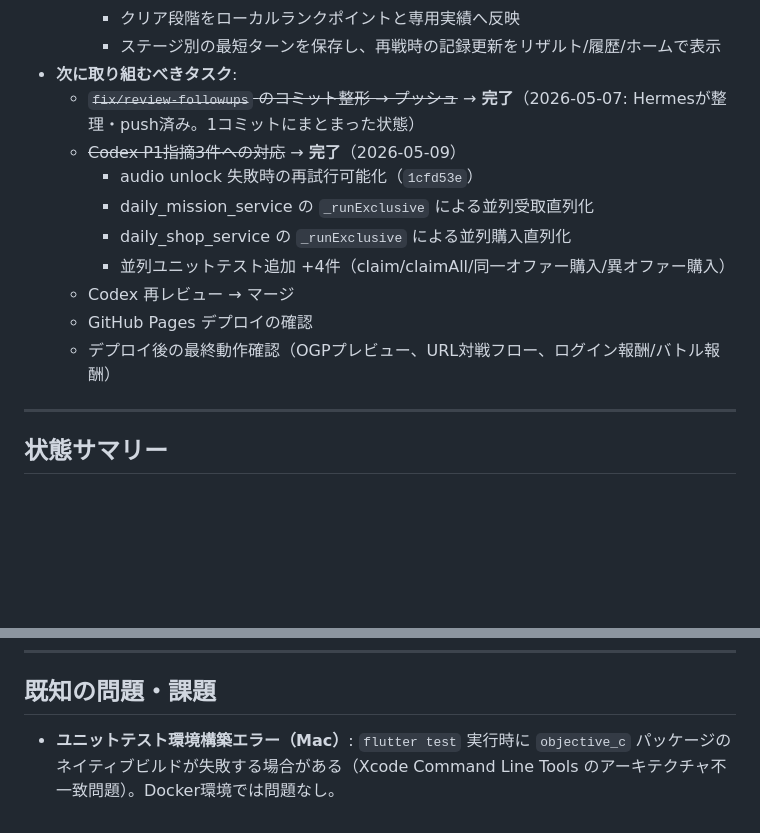
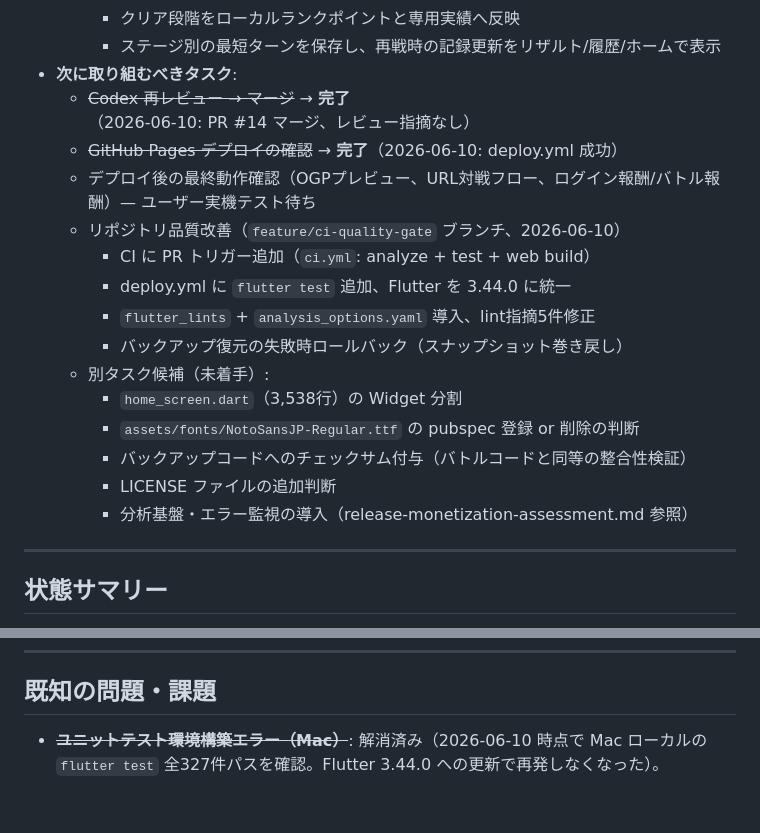
Before and after one commit to ifrit99/SmartPhoneSpecBattle, a Markdown page: docs/TODO.md, 2 parts joined by grey strips. GitHub-like rendering; blank space fills up the shorter version.

Commit message:
docs: TODO.md を2026-06-10時点の状況に更新
- PR #14 マージ・GitHub Pages デプロイ成功を反映
- リポジトリ品質改善タスク（CI/lint/バックアップ）を記録
- 別タスク候補（home_screen分割・フォント登録判断等）を整理
- Mac の flutter test 環境問題を解消済みに更新

Co-Authored-By: Claude Sonnet 4.6 <noreply@anthropic.com>

```diff
--- a/docs/TODO.md
+++ b/docs/TODO.md
@@ -93,15 +93,20 @@
     - クリア段階をローカルランクポイントと専用実績へ反映
     - ステージ別の最短ターンを保存し、再戦時の記録更新をリザルト/履歴/ホームで表示
 - **次に取り組むべきタスク**:
-  - ~~`fix/review-followups` のコミット整形 → プッシュ~~ → **完了**（2026-05-07: Hermesが整理・push済み。1コミットにまとまった状態）
-  - ~~Codex P1指摘3件への対応~~ → **完了**（2026-05-09）
-    - audio unlock 失敗時の再試行可能化（`1cfd53e`）
-    - daily_mission_service の `_runExclusive` による並列受取直列化
-    - daily_shop_service の `_runExclusive` による並列購入直列化
-    - 並列ユニットテスト追加 +4件（claim/claimAll/同一オファー購入/異オファー購入）
-  - Codex 再レビュー → マージ
-  - GitHub Pages デプロイの確認
-  - デプロイ後の最終動作確認（OGPプレビュー、URL対戦フロー、ログイン報酬/バトル報酬）
+  - ~~Codex 再レビュー → マージ~~ → **完了**（2026-06-10: PR #14 マージ、レビュー指摘なし）
+  - ~~GitHub Pages デプロイの確認~~ → **完了**（2026-06-10: deploy.yml 成功）
+  - デプロイ後の最終動作確認（OGPプレビュー、URL対戦フロー、ログイン報酬/バトル報酬）— ユーザー実機テスト待ち
+  - リポジトリ品質改善（`feature/ci-quality-gate` ブランチ、2026-06-10）
+    - CI に PR トリガー追加（`ci.yml`: analyze + test + web build）
+    - deploy.yml に `flutter test` 追加、Flutter を 3.44.0 に統一
+    - `flutter_lints` + `analysis_options.yaml` 導入、lint指摘5件修正
+    - バックアップ復元の失敗時ロールバック（スナップショット巻き戻し）
+  - 別タスク候補（未着手）:
+    - `home_screen.dart`（3,538行）の Widget 分割
+    - `assets/fonts/NotoSansJP-Regular.ttf` の pubspec 登録 or 削除の判断
+    - バックアップコードへのチェックサム付与（バトルコードと同等の整合性検証）
+    - LICENSE ファイルの追加判断
+    - 分析基盤・エラー監視の導入（release-monetization-assessment.md 参照）
 
 ---
 
@@ -352,4 +357,4 @@ Android版MVPリリースを目指していたが、以下の理由でWeb版に
 ---
 
 ## 既知の問題・課題
-- **ユニットテスト環境構築エラー（Mac）**: `flutter test` 実行時に `objective_c` パッケージのネイティブビルドが失敗する場合がある（Xcode Command Line Tools のアーキテクチャ不一致問題）。Docker環境では問題なし。
+- ~~**ユニットテスト環境構築エラー（Mac）**~~: 解消済み（2026-06-10 時点で Mac ローカルの `flutter test` 全327件パスを確認。Flutter 3.44.0 への更新で再発しなくなった）。
```
Also changed, not shown: other parts of docs/TODO.md (+1 -1 lines).
